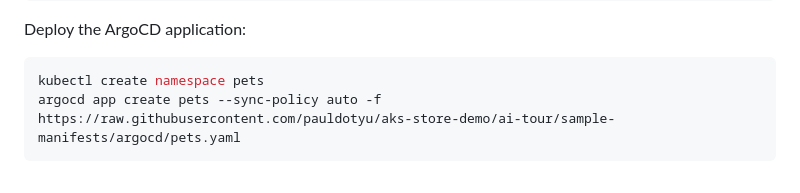
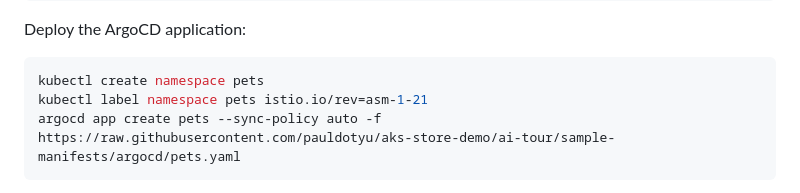
Before and after one commit to pauldotyu/awesome-aks, a Markdown page: 2024-07-16-argo-rollouts-with-istio/README.md, the part around the change. GitHub-like rendering.

Commit message:
label namespace for istio sidecar
Signed-off-by: Paul Yu <paul.d.yu@gmail.com>

````diff
--- a/2024-07-16-argo-rollouts-with-istio/README.md
+++ b/2024-07-16-argo-rollouts-with-istio/README.md
@@ -83,6 +83,7 @@ Deploy the ArgoCD application:
 
 ```bash
 kubectl create namespace pets
+kubectl label namespace pets istio.io/rev=asm-1-21
 argocd app create pets --sync-policy auto -f https://raw.githubusercontent.com/pauldotyu/aks-store-demo/ai-tour/sample-manifests/argocd/pets.yaml
 ```
 
````
